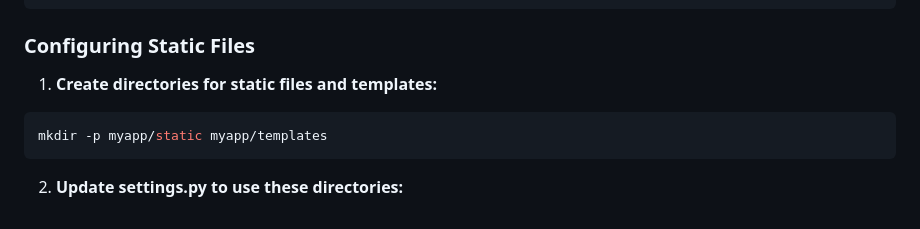
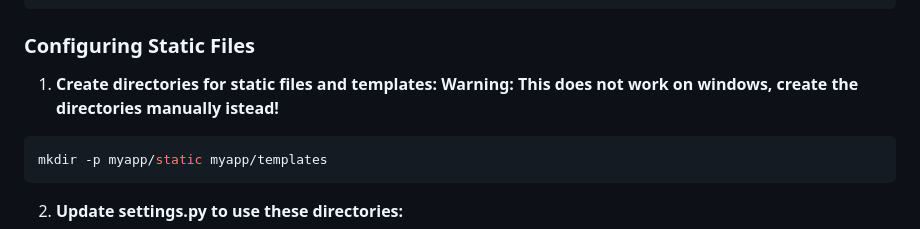
Before and after one commit to EricL03/django-htmx-learning, a Markdown page: calculator/takeaways.md, the part around the change. Rendered like a GitHub page.

Commit message:
Updated after windows test

````diff
--- a/calculator/takeaways.md
+++ b/calculator/takeaways.md
@@ -76,6 +76,7 @@ INSTALLED_APPS = [
 ```
 ### Configuring Static Files
 1. **Create directories for static files and templates:**
+**Warning: This does not work on windows, create the directories manually istead!**
 ```sh
 mkdir -p myapp/static myapp/templates
 ```
````
